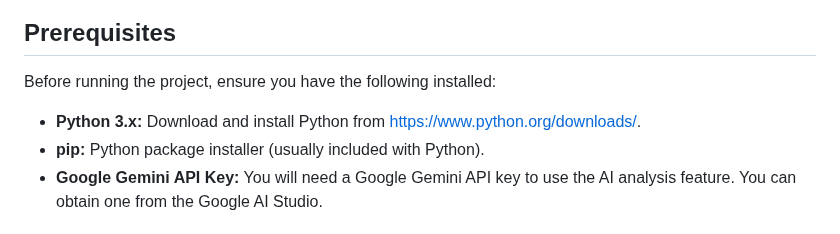
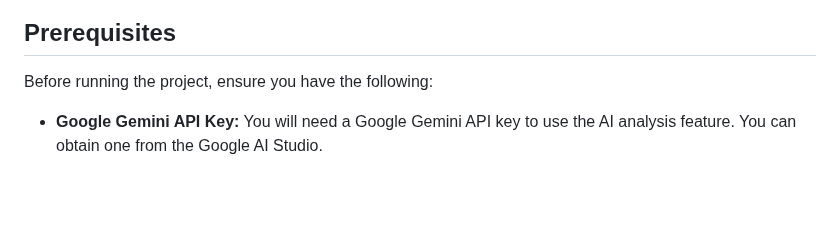
Before and after one commit to meetttttt/InsightAI, a Markdown page: README.md, the part around one of its changes. Rendered like a GitHub page; blank space fills up the shorter version.

```diff
--- a/README.md
+++ b/README.md
@@ -12,9 +23,6 @@ This project is a web application that allows users to extract tables from Scree
 ## Prerequisites
 
-Before running the project, ensure you have the following installed:
-
-* **Python 3.x:** Download and install Python from [https://www.python.org/downloads/](https://www.python.org/downloads/).
-* **pip:** Python package installer (usually included with Python).
+Before running the project, ensure you have the following:
 * **Google Gemini API Key:** You will need a Google Gemini API key to use the AI analysis feature. You can obtain one from the Google AI Studio.
 
 ## Setup and Installation
```
Also changed, not shown: other parts of README.md (+11 -0 lines).
